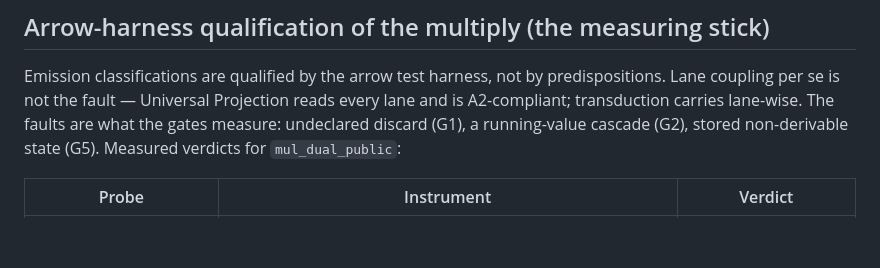
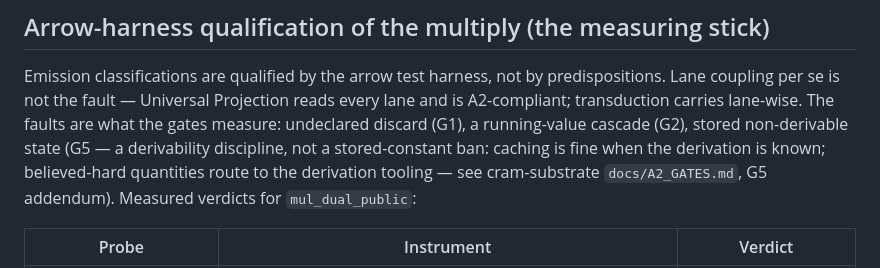
Before and after one commit to Skyelabz210/NINE65_v7, a Markdown page: docs/CRAM_PUBLIC_MODE.md, the part around the change. Rendered like a GitHub page; blank space fills up the shorter version.

Commit message:
Charter: G5 gloss aligned with owner clarification (derivability, not a ban)
Co-Authored-By: Claude Fable 5 <noreply@anthropic.com>
Claude-Session: https://claude.ai/code/session_01Kn5euqUxocMjneFXrahQJE

```diff
--- a/docs/CRAM_PUBLIC_MODE.md
+++ b/docs/CRAM_PUBLIC_MODE.md
@@ -41,7 +41,10 @@ Emission classifications are qualified by the arrow test harness, not by
 predispositions. Lane coupling per se is not the fault — Universal
 Projection reads every lane and is A2-compliant; transduction carries
 lane-wise. The faults are what the gates measure: undeclared discard (G1),
-a running-value cascade (G2), stored non-derivable state (G5). Measured
+a running-value cascade (G2), stored non-derivable state (G5 — a
+derivability discipline, not a stored-constant ban: caching is fine when
+the derivation is known; believed-hard quantities route to the derivation
+tooling — see cram-substrate `docs/A2_GATES.md`, G5 addendum). Measured
 verdicts for `mul_dual_public`:
 
 | Probe | Instrument | Verdict |
```
